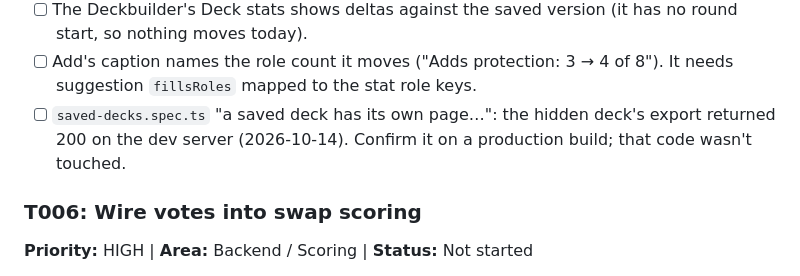
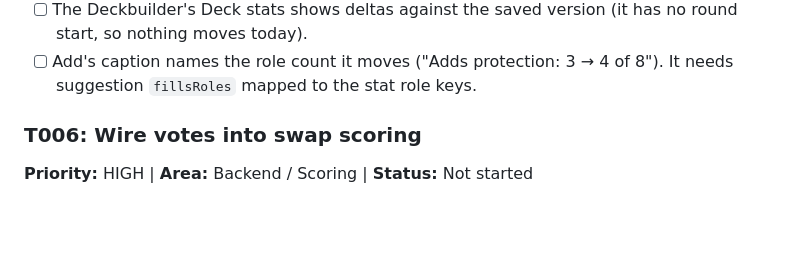
Before and after one commit to Planeswalker-Industries/mtg-deck-rec, a Markdown page: docs/tasks.md, the part around the change. Drawn GitHub-style; blank space fills up the shorter version.

Commit message:
docs: drop the dev-only export check from T073
The hidden deck's export returns 404 on a production build; only the dev server answered 200.

Co-Authored-By: Claude Opus 5.5 (1M context) <noreply@anthropic.com>
Claude-Session: https://claude.ai/code/session_01GLh2MuarZiVqBmgY36H1zX

```diff
--- a/docs/tasks.md
+++ b/docs/tasks.md
@@ -98,7 +98,6 @@ The overhaul (owner interview 2026-10-13) changed the journey to Add → Cut →
 - [ ] Decide which printing-level fields to store. `printings` lacks rarity, set name, artist, flavor text, frame and promo flags (oracle-level fields are all stored now).
 - [ ] The Deckbuilder's Deck stats shows deltas against the saved version (it has no round start, so nothing moves today).
 - [ ] Add's caption names the role count it moves ("Adds protection: 3 → 4 of 8"). It needs suggestion `fillsRoles` mapped to the stat role keys.
-- [ ] `saved-decks.spec.ts` "a saved deck has its own page…": the hidden deck's export returned 200 on the dev server (2026-10-14). Confirm it on a production build; that code wasn't touched.
 
 ### T006: Wire votes into swap scoring
 
```
